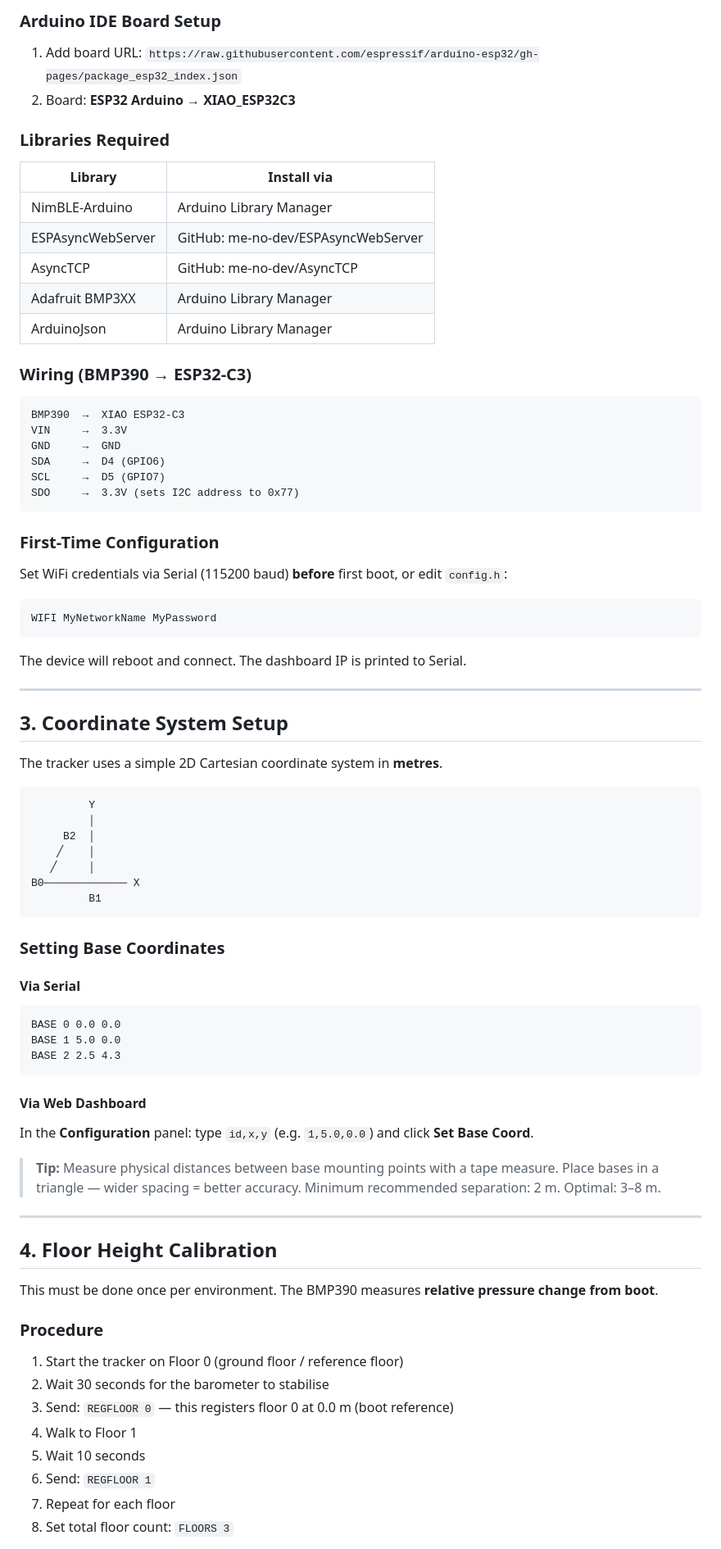
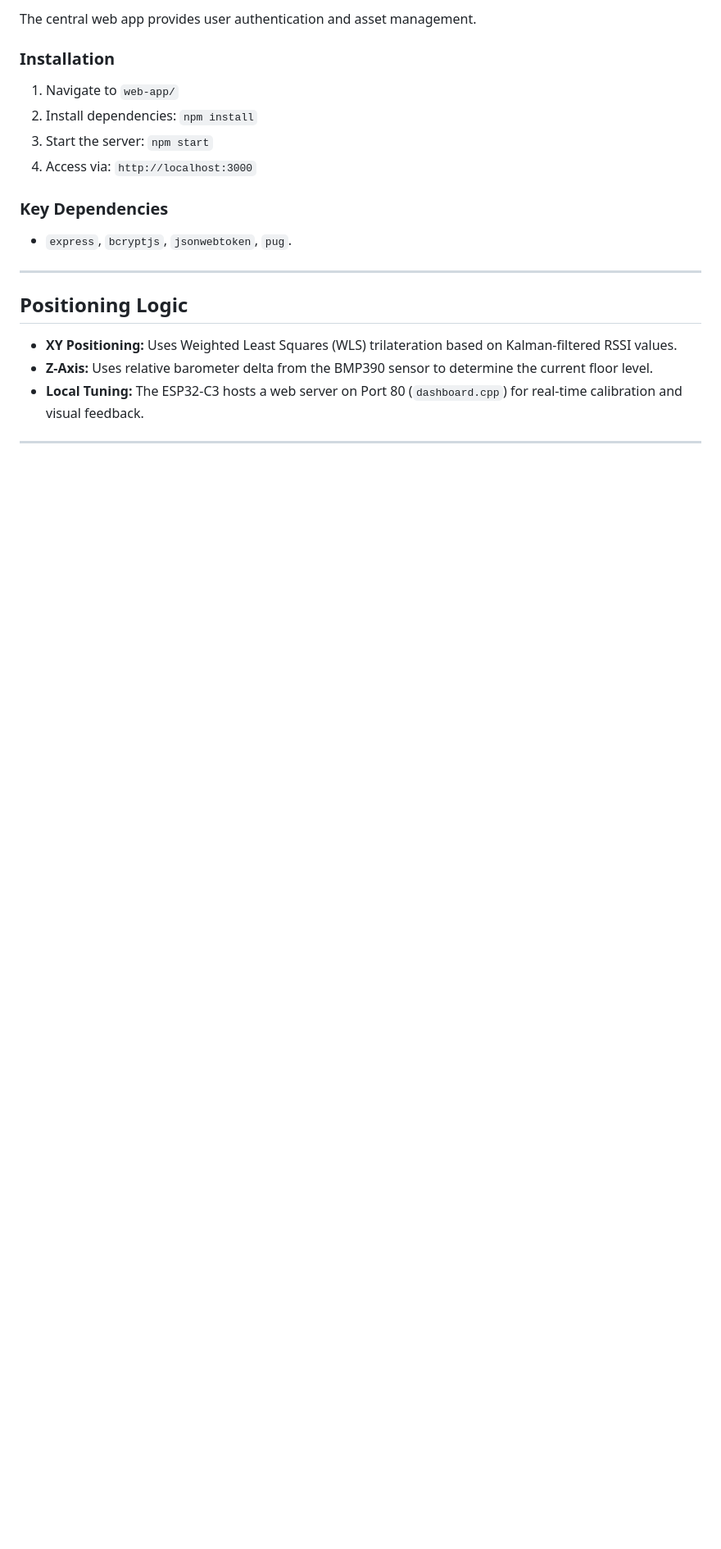
Before and after one commit to vfotia/16-tracking-Final, a Markdown page: README.md, the part around one of its changes. Shown at 82% size. Rendered like a GitHub page; blank space fills up the shorter version.

````diff
--- a/README.md
+++ b/README.md
@@ -78,79 +63,21 @@ Each base runs **identical firmware**. The Base ID (0, 1, 2) is set at runtime v
 
-### Arduino IDE Board Setup
-1. Add board URL: `https://raw.githubusercontent.com/espressif/arduino-esp32/gh-pages/package_esp32_index.json`
-2. Board: **ESP32 Arduino → XIAO_ESP32C3**
+The central web app provides user authentication and asset management.
 
-### Libraries Required
-| Library | Install via |
-|---|---|
-| NimBLE-Arduino | Arduino Library Manager |
-| ESPAsyncWebServer | GitHub: me-no-dev/ESPAsyncWebServer |
-| AsyncTCP | GitHub: me-no-dev/AsyncTCP |
-| Adafruit BMP3XX | Arduino Library Manager |
-| ArduinoJson | Arduino Library Manager |
+### Installation
+1. Navigate to `web-app/`
+2. Install dependencies: `npm install`
+3. Start the server: `npm start`
+4. Access via: `http://localhost:3000`
 
-### Wiring (BMP390 → ESP32-C3)
-```
-BMP390  →  XIAO ESP32-C3
-VIN     →  3.3V
-GND     →  GND
-SDA     →  D4 (GPIO6)
-SCL     →  D5 (GPIO7)
-SDO     →  3.3V (sets I2C address to 0x77)
-```
-
-### First-Time Configuration
-Set WiFi credentials via Serial (115200 baud) **before** first boot, or edit `config.h`:
-
-```
-WIFI MyNetworkName MyPassword
-```
-
-The device will reboot and connect. The dashboard IP is printed to Serial.
+### Key Dependencies
+- `express`, `bcryptjs`, `jsonwebtoken`, `pug`.
 
 ---
 
-## 3. Coordinate System Setup
-
-The tracker uses a simple 2D Cartesian coordinate system in **metres**.
-
-```
-         Y
-         │
-     B2  │
-    ╱    │
-   ╱     │
-B0───────────── X
-         B1
-```
-
-### Setting Base Coordinates
-
-#### Via Serial
-```
-BASE 0 0.0 0.0
-BASE 1 5.0 0.0
-BASE 2 2.5 4.3
-```
-
-#### Via Web Dashboard
-In the **Configuration** panel: type `id,x,y` (e.g. `1,5.0,0.0`) and click **Set Base Coord**.
-
-> **Tip:** Measure physical distances between base mounting points with a tape measure. Place bases in a triangle — wider spacing = better accuracy. Minimum recommended separation: 2 m. Optimal: 3–8 m.
+## Positioning Logic
+- **XY Positioning:** Uses Weighted Least Squares (WLS) trilateration based on Kalman-filtered RSSI values.
+- **Z-Axis:** Uses relative barometer delta from the BMP390 sensor to determine the current floor level.
+- **Local Tuning:** The ESP32-C3 hosts a web server on Port 80 (`dashboard.cpp`) for real-time calibration and visual feedback.
 
 ---
 
-## 4. Floor Height Calibration
-
-This must be done once per environment. The BMP390 measures **relative pressure change from boot**.
-
-### Procedure
-1. Start the tracker on Floor 0 (ground floor / reference floor)
-2. Wait 30 seconds for the barometer to stabilise
-3. Send: `REGFLOOR 0` — this registers floor 0 at 0.0 m (boot reference)
-4. Walk to Floor 1
-5. Wait 10 seconds
-6. Send: `REGFLOOR 1`
-7. Repeat for each floor
-8. Set total floor count: `FLOORS 3`
-
````
Also changed, not shown: other parts of README.md (+49 -163 lines).
